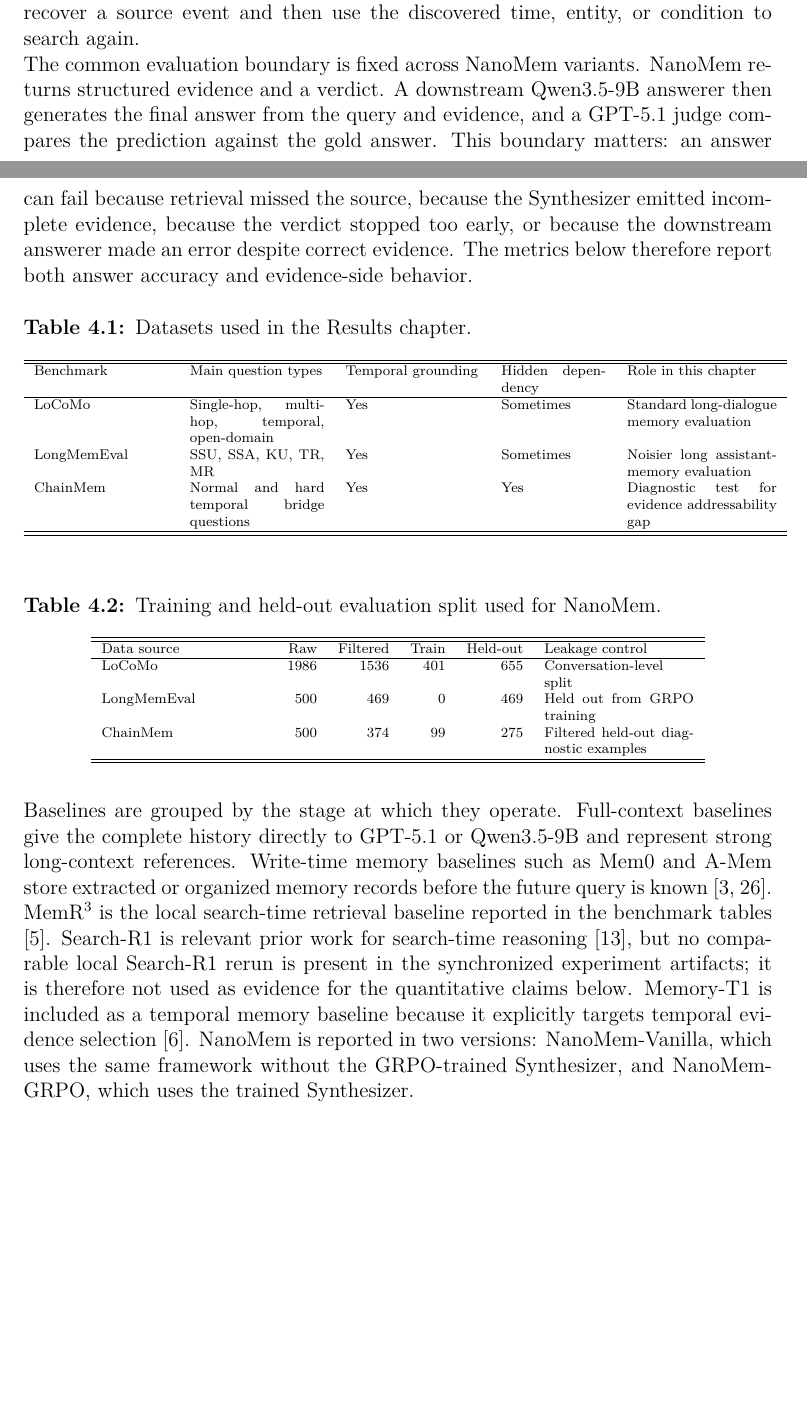
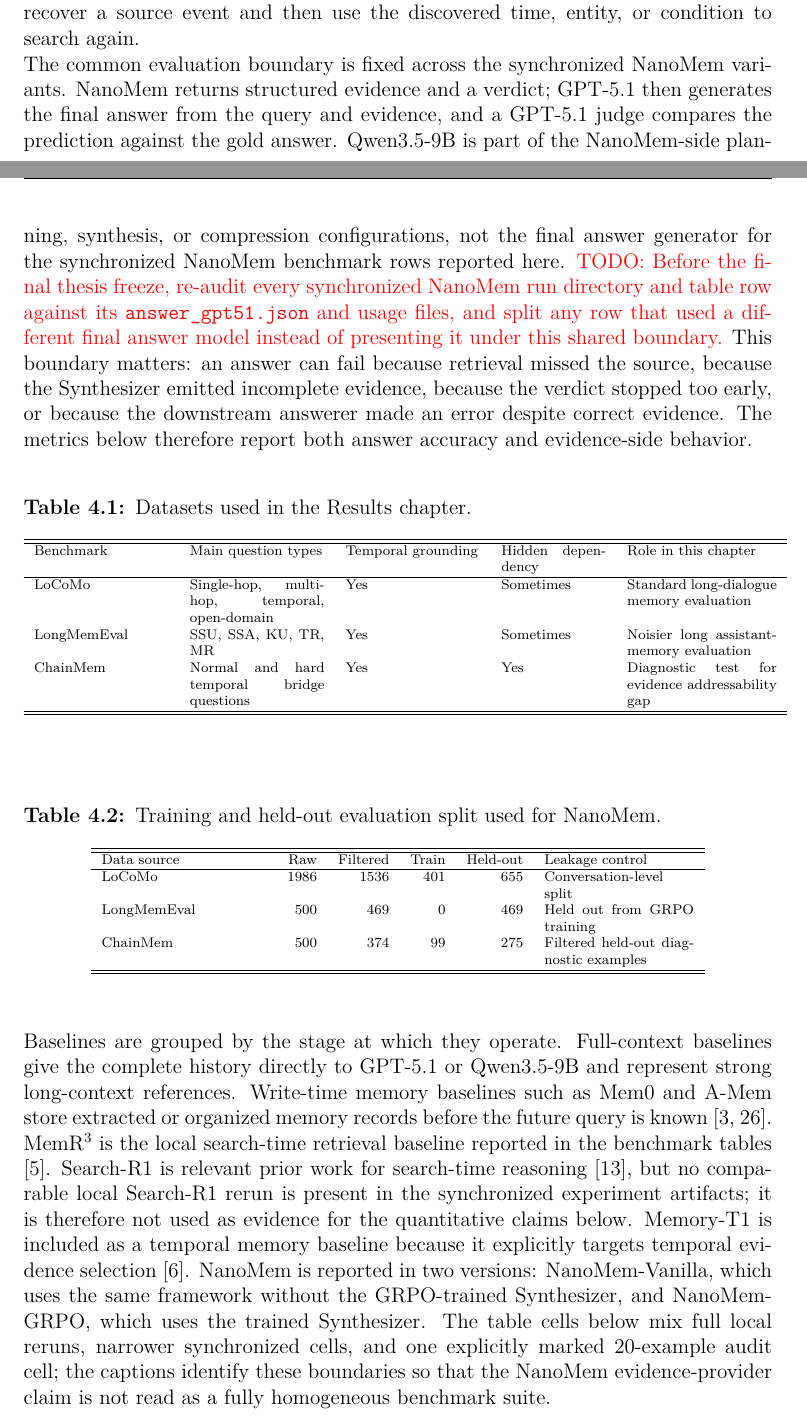
Before and after one commit to youliang-zhu/Chalmers-University-of-Technology-Master-thesis, a LaTeX thesis (paper/Main.tex, which reads paper/include/Results.tex): two parts of pages 45 and 46 of 62, joined at a grey line, cut so that both start at the same text, the shorter picture padded with empty space. Compiled offline with pdfLaTeX.

Commit message:
[writer][p2][results][r3] escalated after r3

```diff
--- a/paper/include/Results.tex
+++ b/paper/include/Results.tex
@@ -49,14 +49,21 @@
 source event and then use the discovered time, entity, or condition to search
 again.
 
-The common evaluation boundary is fixed across NanoMem variants. NanoMem
-returns structured evidence and a verdict. A downstream Qwen3.5-9B answerer
-then generates the final answer from the query and evidence, and a GPT-5.1
-judge compares the prediction against the gold answer. This boundary matters:
-an answer can fail because retrieval missed the source, because the Synthesizer
-emitted incomplete evidence, because the verdict stopped too early, or because
-the downstream answerer made an error despite correct evidence. The metrics
-below therefore report both answer accuracy and evidence-side behavior.
+The common evaluation boundary is fixed across the synchronized NanoMem
+variants. NanoMem returns structured evidence and a verdict; GPT-5.1 then
+generates the final answer from the query and evidence, and a GPT-5.1 judge
+compares the prediction against the gold answer. Qwen3.5-9B is part of the
+NanoMem-side planning, synthesis, or compression configurations, not the final
+answer generator for the synchronized NanoMem benchmark rows reported here.
+\textcolor{red}{TODO: Before the final thesis freeze, re-audit every
+synchronized NanoMem run directory and table row against its
+\texttt{answer\_gpt51.json} and usage files, and split any row that used a
+different final answer model instead of presenting it under this shared
+boundary.} This boundary matters: an answer can fail because retrieval missed
+the source, because the Synthesizer emitted incomplete evidence, because the
+verdict stopped too early, or because the downstream answerer made an error
+despite correct evidence. The metrics below therefore report both answer
+accuracy and evidence-side behavior.
 
 \begin{table}[H]
   \centering
@@ -103,7 +110,11 @@
 baseline because it explicitly targets temporal evidence selection
 \cite{du2026memoryt1}. NanoMem is reported in two versions: NanoMem-Vanilla,
 which uses the same framework without the GRPO-trained Synthesizer, and
-NanoMem-GRPO, which uses the trained Synthesizer.
+NanoMem-GRPO, which uses the trained Synthesizer. The table cells below mix
+full local reruns, narrower synchronized cells, and one explicitly marked
+20-example audit cell; the captions identify these boundaries so that the
+NanoMem evidence-provider claim is not read as a fully homogeneous benchmark
+suite.
 
 \begin{table}[H]
   \centering
```
Also changed, not shown: paper/include/Results.tex (2 more changed lines).
